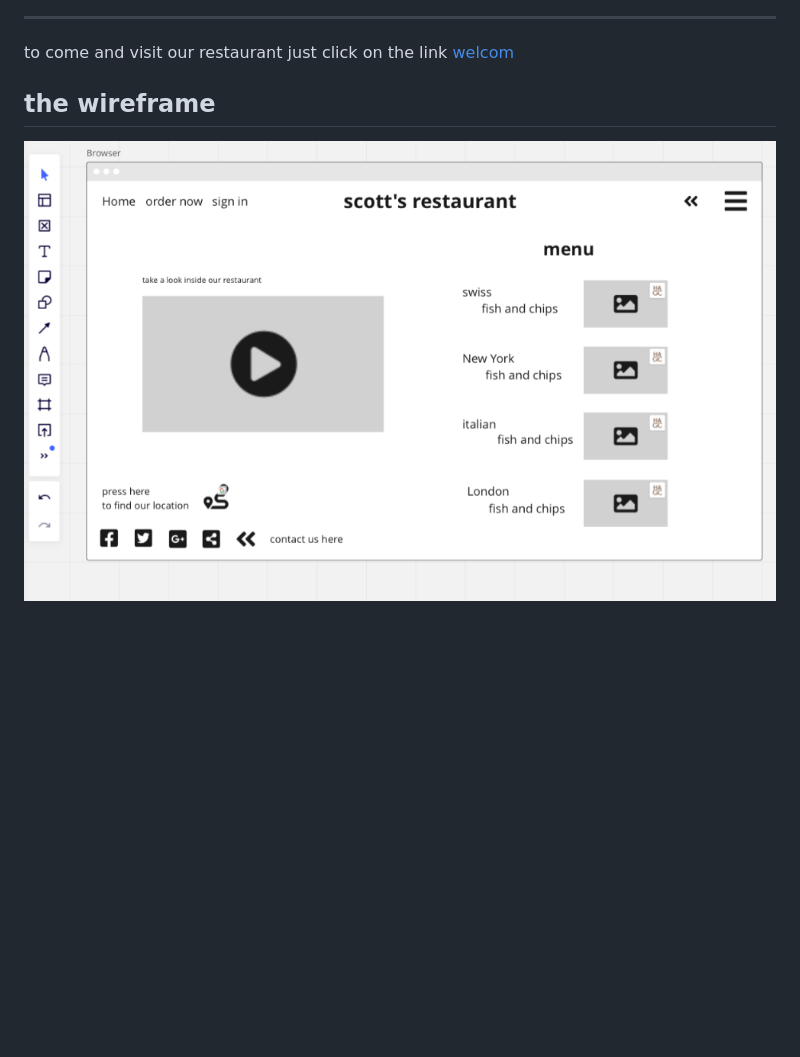
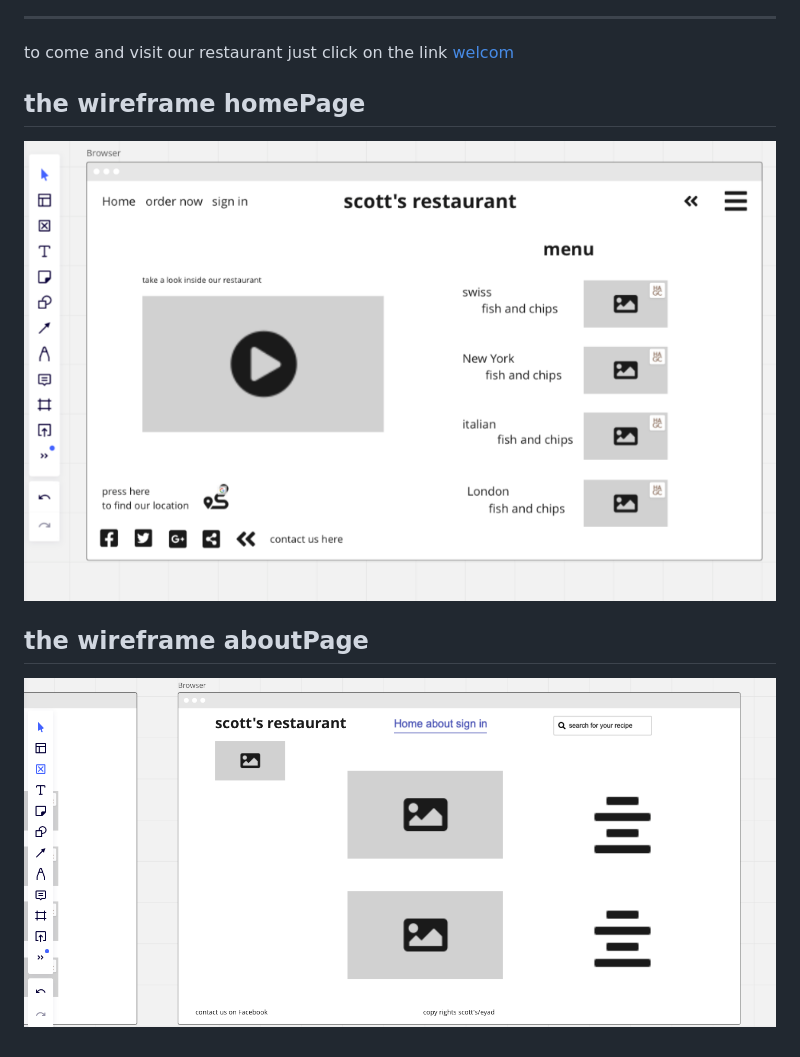
Before and after one commit to eyad-mansour/my-restaurant, a Markdown page: README.md, the part around the change. Rendered like a GitHub page; pictures changed too: wireframe-about.png (added); blank space fills up the shorter version.

Commit message:
linking two home and about and wireframe about

```diff
--- a/README.md
+++ b/README.md
@@ -34,6 +34,10 @@ This is the web site for my restaurant§
 to come and visit our restaurant just click on the link
 [welcom](https://www.google.com/maps/dir/31.9274568,35.9478861/best+sea+restaurants+in+london/@40.2863681,0.347923,4z/data=!3m1!4b1!4m9!4m8!1m1!4e1!1m5!1m1!1s0x4876052ddef3fe71:0x7f465130c3e2cba7!2m2!1d-0.1508345!2d51.5098953)
 
-## the wireframe
+## the wireframe homePage
 
-![wire_frame](wireframe.png)
+![wire_frame](wireframe-homePage.png)
+
+## the wireframe aboutPage
+
+![wire_frame](wireframe-about.png)
```
Also changed, not shown: wireframe-homePage.png (renamed from wireframe.png), 2 other files.
